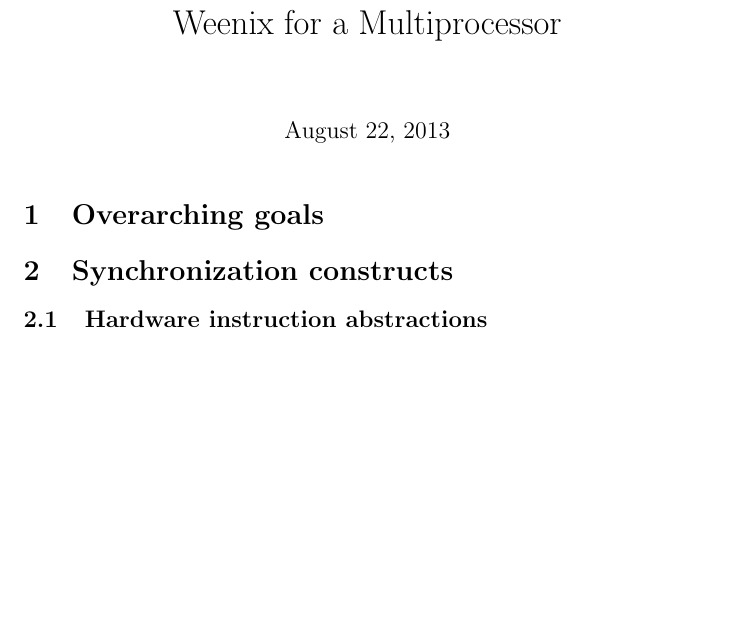
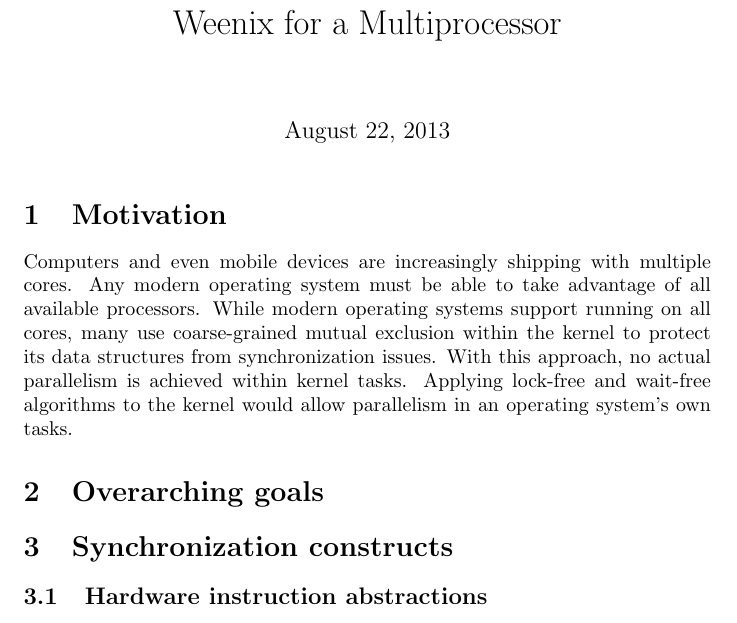
Before and after one commit to jbowens/weenix-is-proposal, a LaTeX document (proposal.tex): part of the page, cut so that both start at the same text, the shorter picture padded with empty space. Compiled offline with pdfLaTeX.

Commit message:
motivation

```diff
--- a/proposal.tex
+++ b/proposal.tex
@@ -3,9 +3,19 @@
 
 \begin{document}
 
-\title{Weenix for a  Multiprocessor}
+\title{Weenix for a Multiprocessor}
 
 \maketitle
+
+\section{Motivation}
+
+Computers and even mobile devices are increasingly shipping with multiple cores. Any modern
+operating system must be able to take advantage of all available processors. While modern
+operating systems support running on all cores, many use coarse-grained mutual exclusion
+within the kernel to protect its data structures from synchronization issues. With this
+approach, no actual parallelism is achieved within kernel tasks. Applying lock-free and
+wait-free algorithms to the kernel would allow parallelism in an operating system's own
+tasks.
 
 \section{Overarching goals}
 
```
